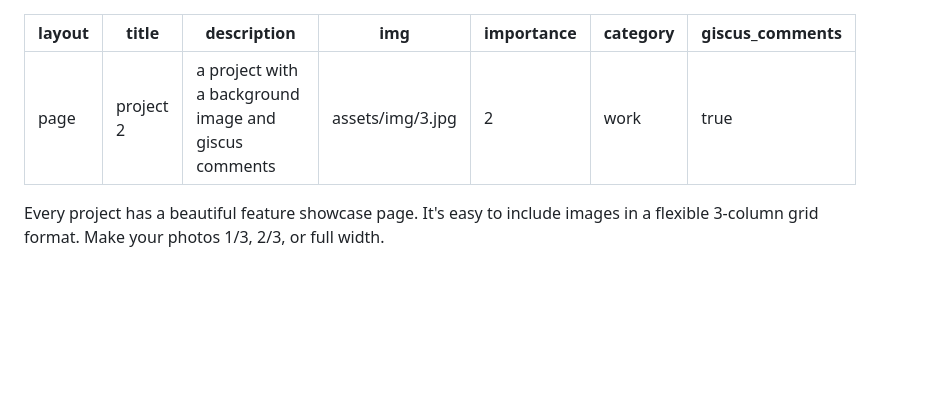
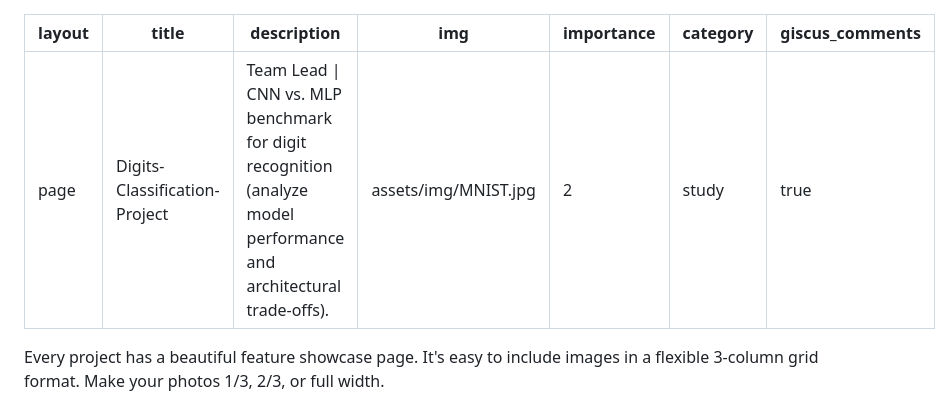
Before and after one commit to xdnhatnguyen/xdnhatnguyen.github.io, a Markdown page: _projects/2_project.md, the part around the change. Rendered like a GitHub page; blank space fills up the shorter version.

```diff
--- a/_projects/2_project.md
+++ b/_projects/2_project.md
@@ -1,10 +1,10 @@
 ---
 layout: page
-title: project 2
-description: a project with a background image and giscus comments
-img: assets/img/3.jpg
+title: Digits-Classification-Project
+description: Team Lead | CNN vs. MLP benchmark for digit recognition (analyze model performance and architectural trade-offs).
+img: assets/img/MNIST.jpg
 importance: 2
-category: work
+category: study
 giscus_comments: true
 ---
 
```
